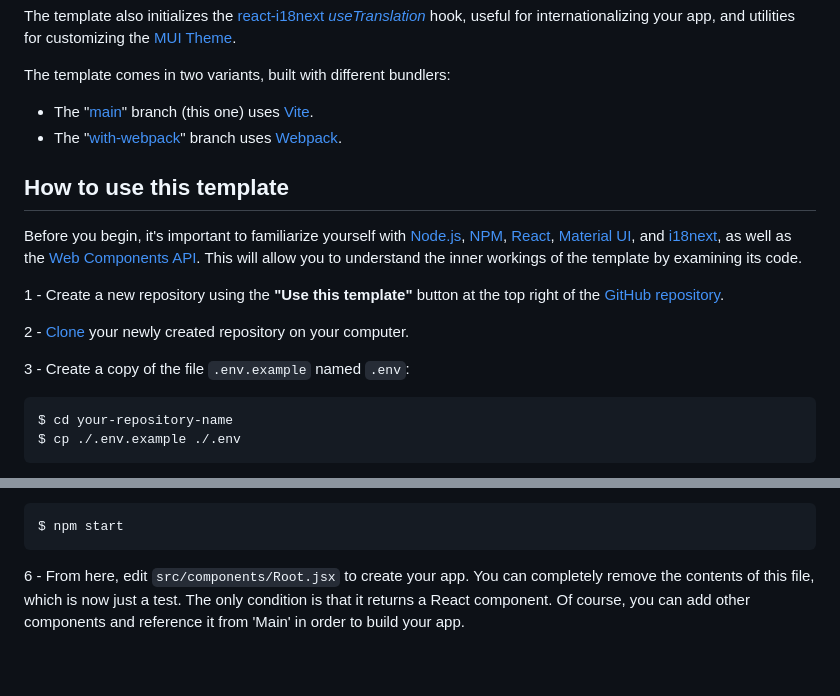
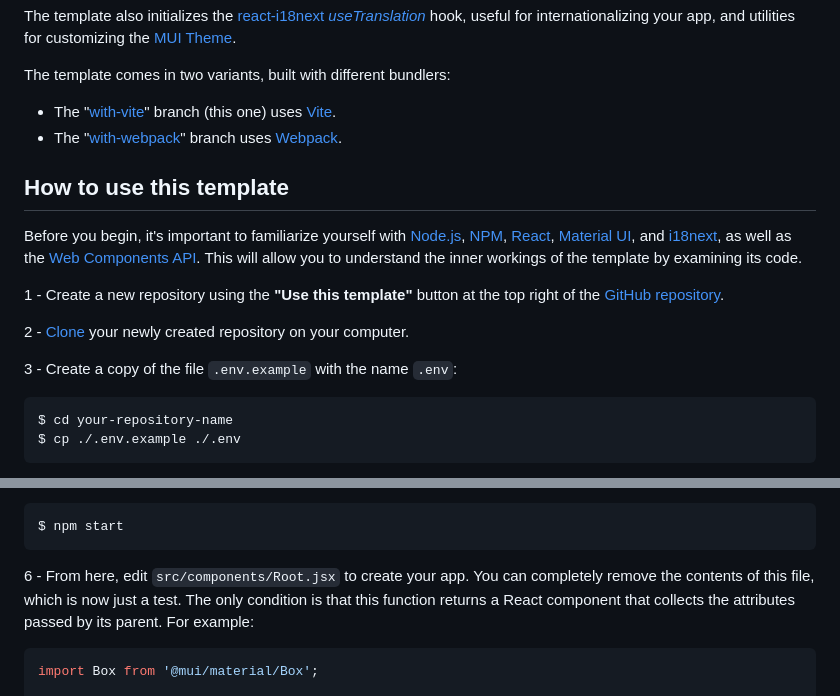
Before and after one commit to frncesc/react-mui-web-component, a Markdown page: README.md, 2 parts joined by grey strips. Drawn GitHub-style; blank space fills up the shorter version.

````diff
--- a/README.md
+++ b/README.md
@@ -15,7 +15,7 @@ for internationalizing your app, and utilities for customizing the
 [MUI Theme](https://mui.com/material-ui/customization/theming/).
 
 The template comes in two variants, built with different bundlers:
-- The "[main](https://github.com/frncesc/react-mui-web-component/tree/main)" branch (this one) uses [Vite](https://vite.dev/).
+- The "[with-vite](https://github.com/frncesc/react-mui-web-component/tree/with-vite)" branch (this one) uses [Vite](https://vite.dev/).
 - The "[with-webpack](https://github.com/frncesc/react-mui-web-component/tree/with-webpack)" branch uses [Webpack](https://webpack.js.org/).
 
 ## How to use this template
@@ -31,7 +31,7 @@ the inner workings of the template by examining its code.
 2 - [Clone](https://docs.github.com/en/repositories/creating-and-managing-repositories/cloning-a-repository)
 your newly created repository on your computer.
 
-3 - Create a copy of the file `.env.example` named `.env`:
+3 - Create a copy of the file `.env.example` with the name `.env`:
 ```bash
 $ cd your-repository-name
 $ cp ./.env.example ./.env
@@ -49,6 +49,8 @@ $ npm start
 ```
 
 6 - From here, edit `src/components/Root.jsx` to create your app. You can completely remove the contents
-of this file, which is now just a test. The only condition is that it returns a React component. Of course,
-you can add other components and reference it from 'Main' in order to build your app.
+of this file, which is now just a test. The only condition is that this function returns a React component
+that collects the attributes passed by its parent. For example:
+```jsx
+import Box from '@mui/material/Box';
 
````
Also changed, not shown: other parts of README.md (+13 -3 lines).
